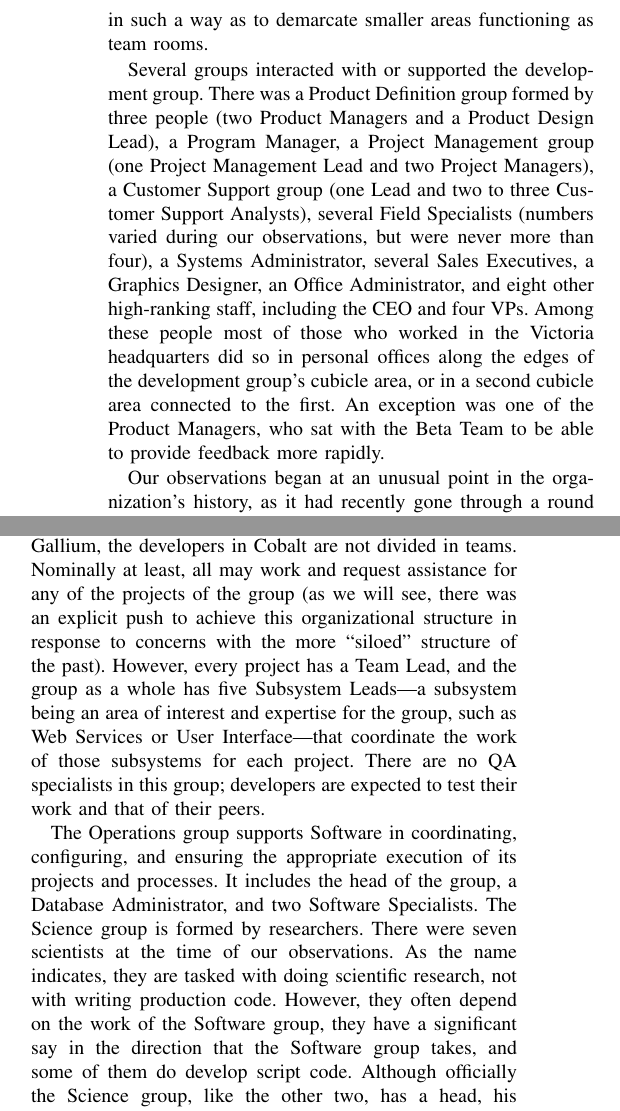
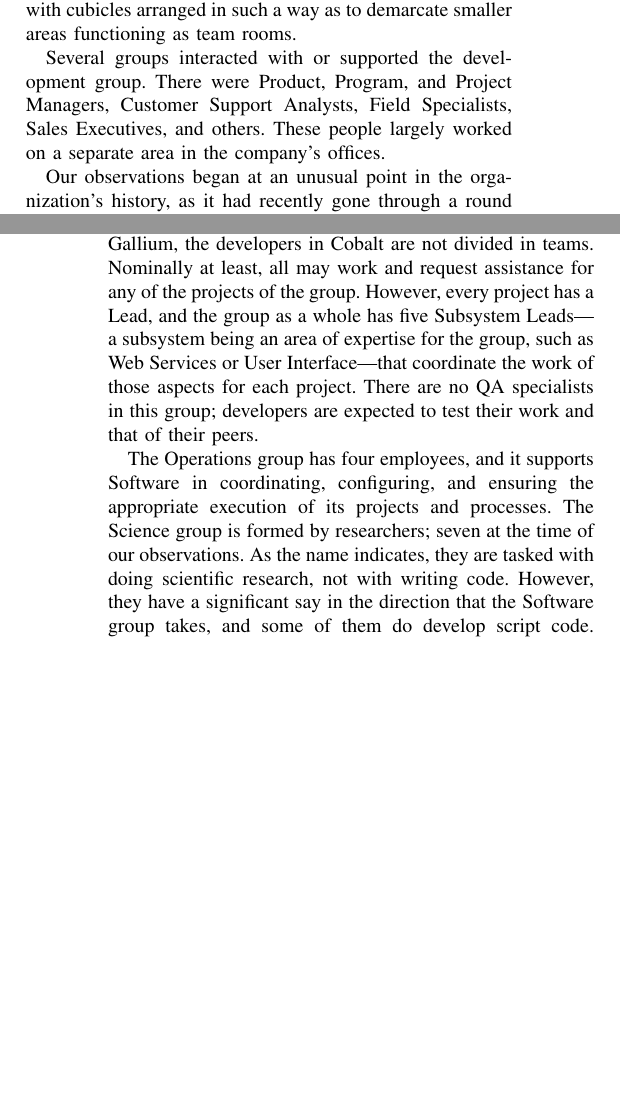
Before and after one commit to jorgearanda/soulgem, a LaTeX paper (soulgem.tex): two parts of the columns of page 5 of 12 before the commit and two parts of the columns of pages 4 and 5 of 12 after it, joined at a grey line, cut so that both start at the same text, the shorter picture padded with empty space. Compiled offline with pdfLaTeX.

Commit message:
Third draft, Details from the Field Sites.

```diff
--- a/soulgem.tex
+++ b/soulgem.tex
@@ -190 +190,2 @@ The first author also interviewed people spanning most areas of both organizatio
 
+The development group was formed by 17 people, including the Director of Software Development,\footnote{All of the labels uppercased in this discussion refer to the \emph{positions} that these individuals hold, not to the roles they enact.} two Tech Leads, three Team Leads, seven Developers, three QA Analysts, and a Buildmaster. It was divided in four teams, although one of them was being phased out and its members were transitioning into another team. The largest team, Alpha, had nine people and was in charge of maintaining and iterating on the main product of the organization. The second largest, Beta, had five people and was in charge of recreating and streamlining the workflow and user interface of the main product, without being burdened by its legacy code. The third team, Gamma, consisted of two people and focused on generating custom scripts and solutions for particular customers, using the product's API. The fourth team, Delta, was wrapping up on its customer obligations for a secondary product. Everyone in the development group, except for its Director, worked in the same shared area: an open space with cubicles arranged in such a way as to demarcate smaller areas functioning as team rooms.
@@ -192,7 +192,5 @@ Gallium was the first organization we studied.\footnote{For confidentiality reas
 
-% We might not need all this detail...
-The development group included 17 people, including the Director of Software Development,\footnote{All of the labels uppercased in this discussion refer to the positions that these individuals hold, not to the roles they enact.} two Tech Leads, three Team Leads, seven Developers, three QA Analysts, and a Buildmaster. The development group was divided in four teams, although during our observations one of the teams was being phased out and its members were transitioning into another team. The largest team, Alpha, had eight people (a Team Lead, five Developers, and two QA), and was in charge of maintaining and iterating on the main product of the organization. The second largest, Beta, had five people, including the incoming employees (a Team Lead, the two Tech Leads, one Developer, and one QA), and was in charge of recreating and streamlining the workflow and user interface of the main product, without being burdened by its legacy code. The third team, Gamma, (consisting of a Team Lead and a Developer) focused on generating custom scripts and solutions for particular customers, using their own product's API. The fourth team, Delta, (its members already accounted for above) was wrapping up on its customer obligations for a secondary product. Organizationally, the Buildmaster was not associated with any one team, although he interacted mostly with the first and largest team. Everyone in the development group, except for its Director, worked in the same shared area: an open space with cubicles arranged in such a way as to demarcate smaller areas functioning as team rooms.
+Several groups interacted with or supported the development group. There were Product, Program, and Project Managers, Customer Support Analysts, Field Specialists, Sales Executives, and others. These people largely worked on a separate area in the company's offices.
 
-Several groups interacted with or supported the development group. There was a Product Definition group formed by three people (two Product Managers and a Product Design Lead), a Program Manager, a Project Management group (one Project Management Lead and two Project Managers), a Customer Support group (one Lead and two to three Customer Support Analysts), several Field Specialists (numbers varied during our observations, but were never more than four), a Systems Administrator, several Sales Executives, a Graphics Designer, an Office Administrator, and eight other high-ranking staff, including the CEO and four VPs. Among these people most of those who worked in the Victoria headquarters did so in personal offices along the edges of the development group's cubicle area, or in a second cubicle area connected to the first. An exception was one of the Product Managers, who sat with the Beta Team to be able to provide feedback more rapidly.
+Our observations began at an unusual point in the organization's history, as it had recently gone through a round of layoffs. While this was an unfortunate situation for the organization, it allowed us to explore in greater detail the mechanics of shifting expectations across the organizational structure and the employees' negotiation of the ``new normal'' at their offices.
 
-Our observations began at an unusual point in the organization's history, as it had recently gone through a round of layoffs. While this was an unfortunate situation for the organization, it allowed us to explore in greater detail the mechanics of shifting expectations across the organizational structure, and the employees' negotiation of the ``new normal'' at their offices.
@@ -201,13 +200,7 @@ The development group followed a lifecycle process loosely based on Scrum \cite{
 
+The organization is divided in three subgroups: Software, Operations, and Science. The Software group has 9 members, including the head of the group. Again in contrast with Gallium, the developers in Cobalt are not divided in teams. Nominally at least, all may work and request assistance for any of the projects of the group. However, every project has a Lead, and the group as a whole has five Subsystem Leads---a subsystem being an area of expertise for the group, such as Web Services or User Interface---that coordinate the work of those aspects for each project. There are no QA specialists in this group; developers are expected to test their work and that of their peers.
 
-
-\subsection{Cobalt}
-
-Cobalt was the second organization we studied. In contrast to Gallium, it is publicly funded. It is a computing and data processing and storage unit servicing Canadian and international scientists in one particular research field. It is part of a research institute, but except for the sharing of support and hardware staff, it has a limited interaction with the rest of the institute. At the time of our observations the group consisted of about 22 people, including visiting scientists that collaborate in some sense with the group's software development activities. All of Cobalt's employees worked at their Victoria offices.
-
-Cobalt is divided in three subgroups: Software, Operations, and Science. The Software group has 9 members, including the head of the group. Again in contrast with Gallium, the developers in Cobalt are not divided in teams. Nominally at least, all may work and request assistance for any of the projects of the group (as we will see, there was an explicit push to achieve this organizational structure in response to concerns with the more ``siloed'' structure of the past). However, every project has a Team Lead, and the group as a whole has five Subsystem Leads---a subsystem being an area of interest and expertise for the group, such as Web Services or User Interface---that coordinate the work of those subsystems for each project. There are no QA specialists in this group; developers are expected to test their work and that of their peers.
-
-The Operations group supports Software in coordinating, configuring, and ensuring the appropriate execution of its projects and processes. It includes the head of the group, a Database Administrator, and two Software Specialists. The Science group is formed by researchers. There were seven scientists at the time of our observations. As the name indicates, they are tasked with doing scientific research, not with writing production code. However, they often depend on the work of the Software group, they have a significant say in the direction that the Software group takes, and some of them do develop script code. Although officially the Science group, like the other two, has a head, his functions are more akin to those of a coordinator than a leader. The members of the Science group have considerably more autonomy in determining their activities. Finally, there are two staff employees in the group that do not form part of any team in particular: the Group Leader, and a Project Administrator.
+The Operations group has four employees, and it supports Software in coordinating, configuring, and ensuring the appropriate execution of its projects and processes. The Science group is formed by researchers; seven at the time of our observations. As the name indicates, they are tasked with doing scientific research, not with writing code. However, they have a significant say in the direction that the Software group takes, and some of them do develop script code. Finally, there are two staff employees in the group that do not form part of any team in particular: the Group Leader, and a Project Administrator.
 
 The layout of the group's offices presented a mix of private offices and shared spaces with cubicles. Seniority seemed to be the main criterion in assigning private offices: more junior members of all three groups, and our observer, sat in the shared offices.
 
```
Also changed, not shown: soulgem.tex (8 more changed lines).
